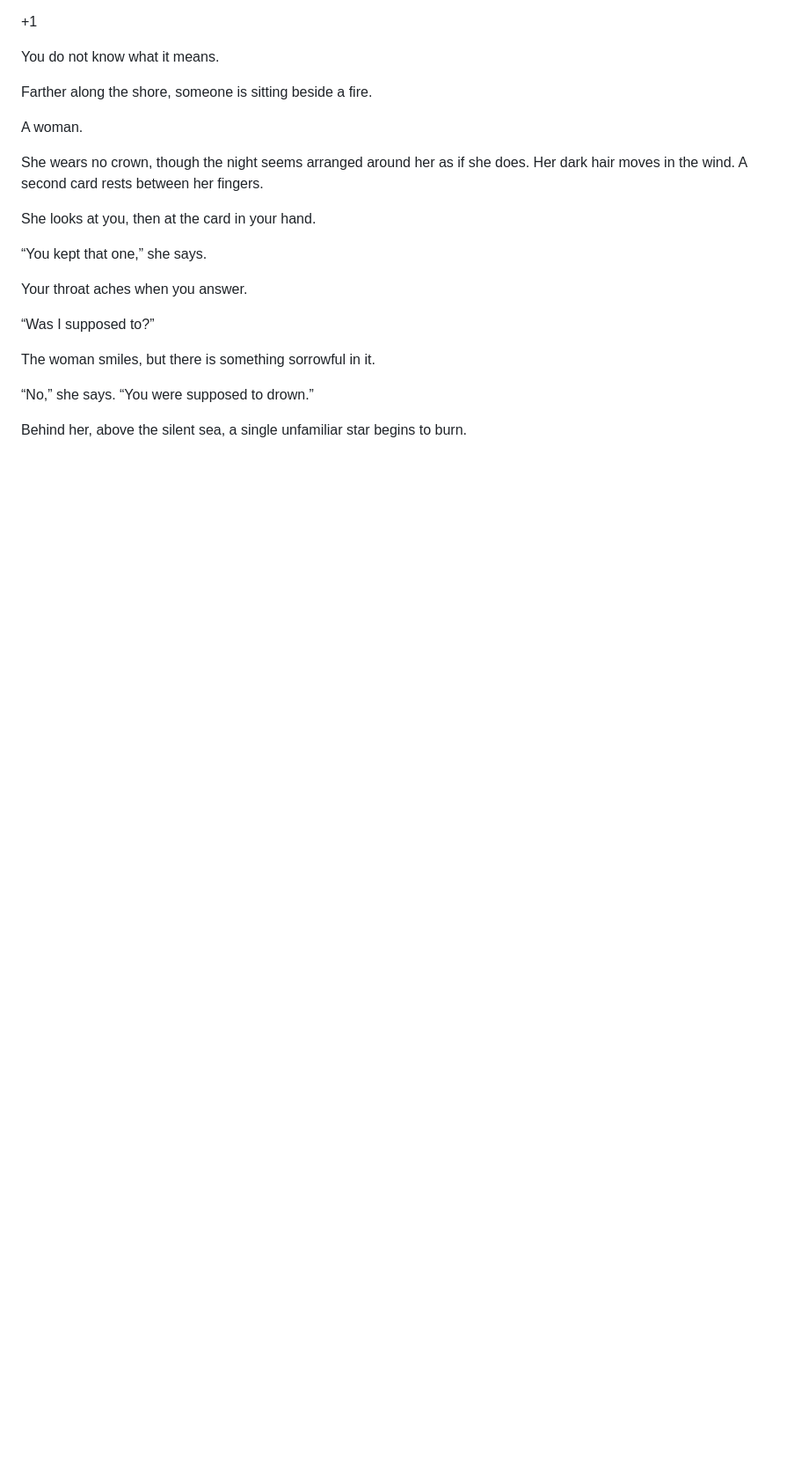
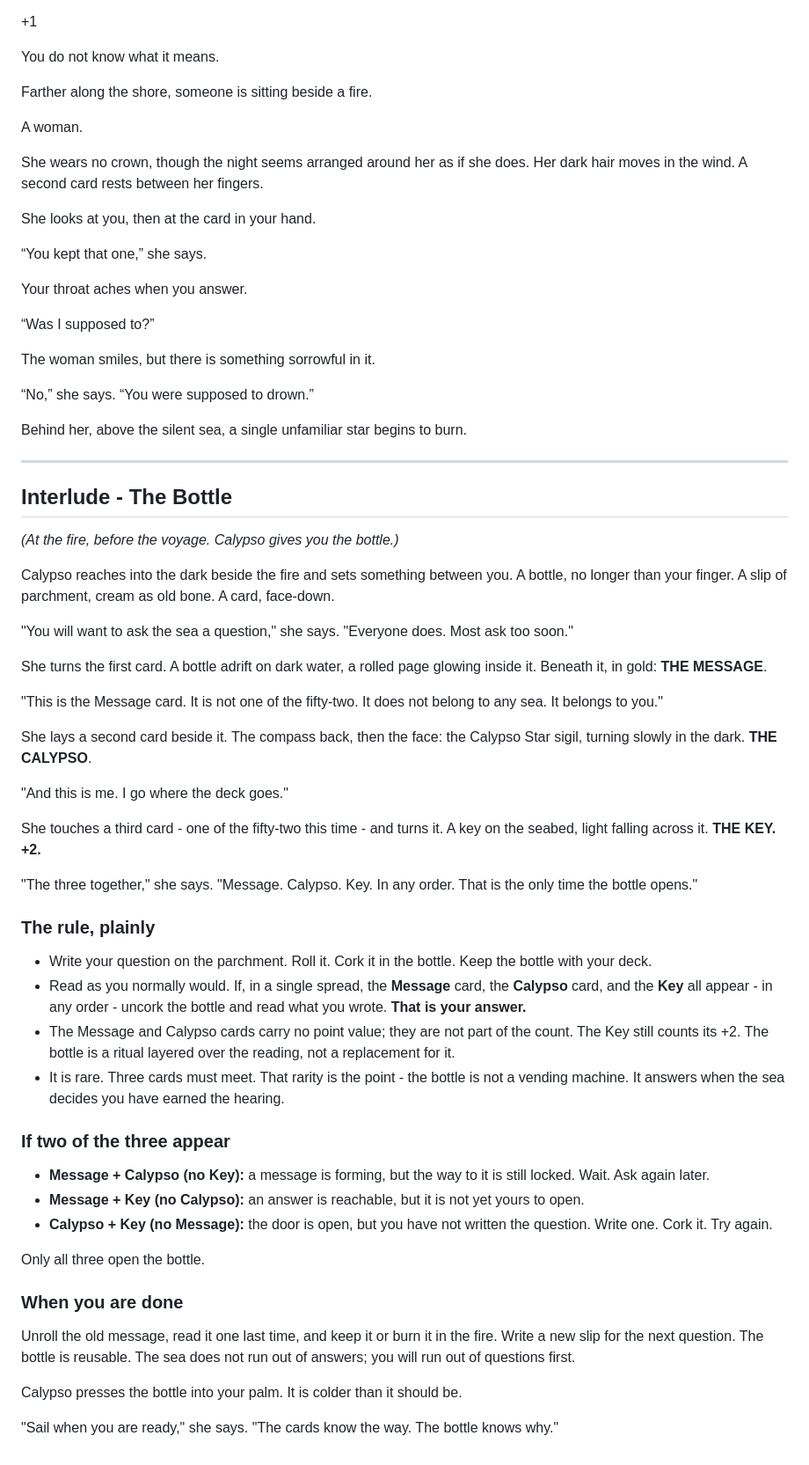
Before and after one commit to calypsocharm/insider, a Markdown page: GUIDEBOOK.md, the part around the change. Shown at 88% size. GitHub-like rendering; blank space fills up the shorter version.

Commit message:
Add the Message-in-a-Bottle guidebook chapter; upgrade ritual to rare 3-card pull (Message + Calypso + Key)

```diff
--- a/GUIDEBOOK.md
+++ b/GUIDEBOOK.md
@@ -233,3 +233,45 @@ The woman smiles, but there is something sorrowful in it.
 “No,” she says. “You were supposed to drown.”
 
 Behind her, above the silent sea, a single unfamiliar star begins to burn.
+
+---
+
+## Interlude - The Bottle
+
+*(At the fire, before the voyage. Calypso gives you the bottle.)*
+
+Calypso reaches into the dark beside the fire and sets something between you. A bottle, no longer than your finger. A slip of parchment, cream as old bone. A card, face-down.
+
+"You will want to ask the sea a question," she says. "Everyone does. Most ask too soon."
+
+She turns the first card. A bottle adrift on dark water, a rolled page glowing inside it. Beneath it, in gold: **THE MESSAGE**.
+
+"This is the Message card. It is not one of the fifty-two. It does not belong to any sea. It belongs to you."
+
+She lays a second card beside it. The compass back, then the face: the Calypso Star sigil, turning slowly in the dark. **THE CALYPSO**.
+
+"And this is me. I go where the deck goes."
+
+She touches a third card - one of the fifty-two this time - and turns it. A key on the seabed, light falling across it. **THE KEY. +2.**
+
+"The three together," she says. "Message. Calypso. Key. In any order. That is the only time the bottle opens."
+
+### The rule, plainly
+- Write your question on the parchment. Roll it. Cork it in the bottle. Keep the bottle with your deck.
+- Read as you normally would. If, in a single spread, the **Message** card, the **Calypso** card, and the **Key** all appear - in any order - uncork the bottle and read what you wrote. **That is your answer.**
+- The Message and Calypso cards carry no point value; they are not part of the count. The Key still counts its +2. The bottle is a ritual layered over the reading, not a replacement for it.
+- It is rare. Three cards must meet. That rarity is the point - the bottle is not a vending machine. It answers when the sea decides you have earned the hearing.
+
+### If two of the three appear
+- **Message + Calypso (no Key):** a message is forming, but the way to it is still locked. Wait. Ask again later.
+- **Message + Key (no Calypso):** an answer is reachable, but it is not yet yours to open.
+- **Calypso + Key (no Message):** the door is open, but you have not written the question. Write one. Cork it. Try again.
+
+Only all three open the bottle.
+
+### When you are done
+Unroll the old message, read it one last time, and keep it or burn it in the fire. Write a new slip for the next question. The bottle is reusable. The sea does not run out of answers; you will run out of questions first.
+
+Calypso presses the bottle into your palm. It is colder than it should be.
+
+"Sail when you are ready," she says. "The cards know the way. The bottle knows why."
```
Also changed, not shown: KICKSTARTER.md (+2 -2 lines).
